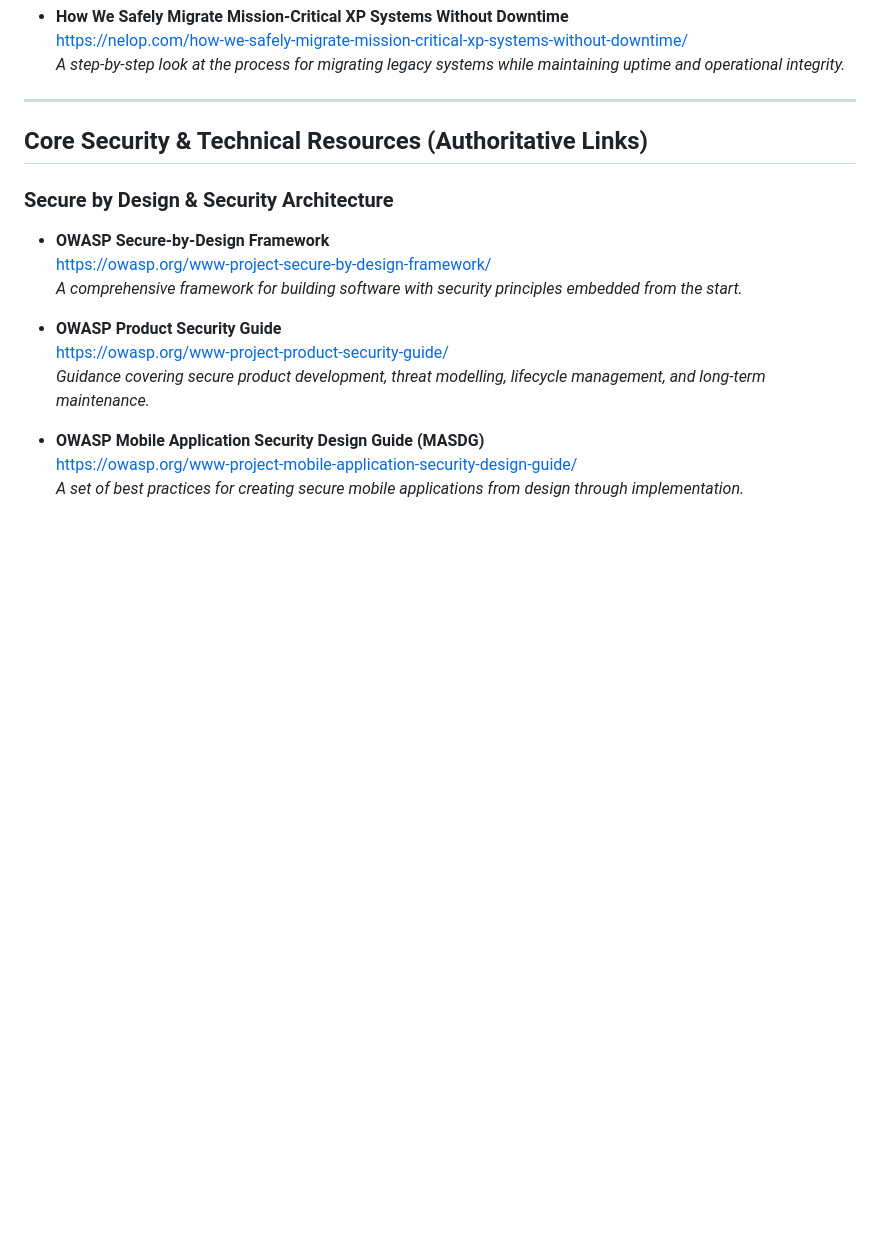
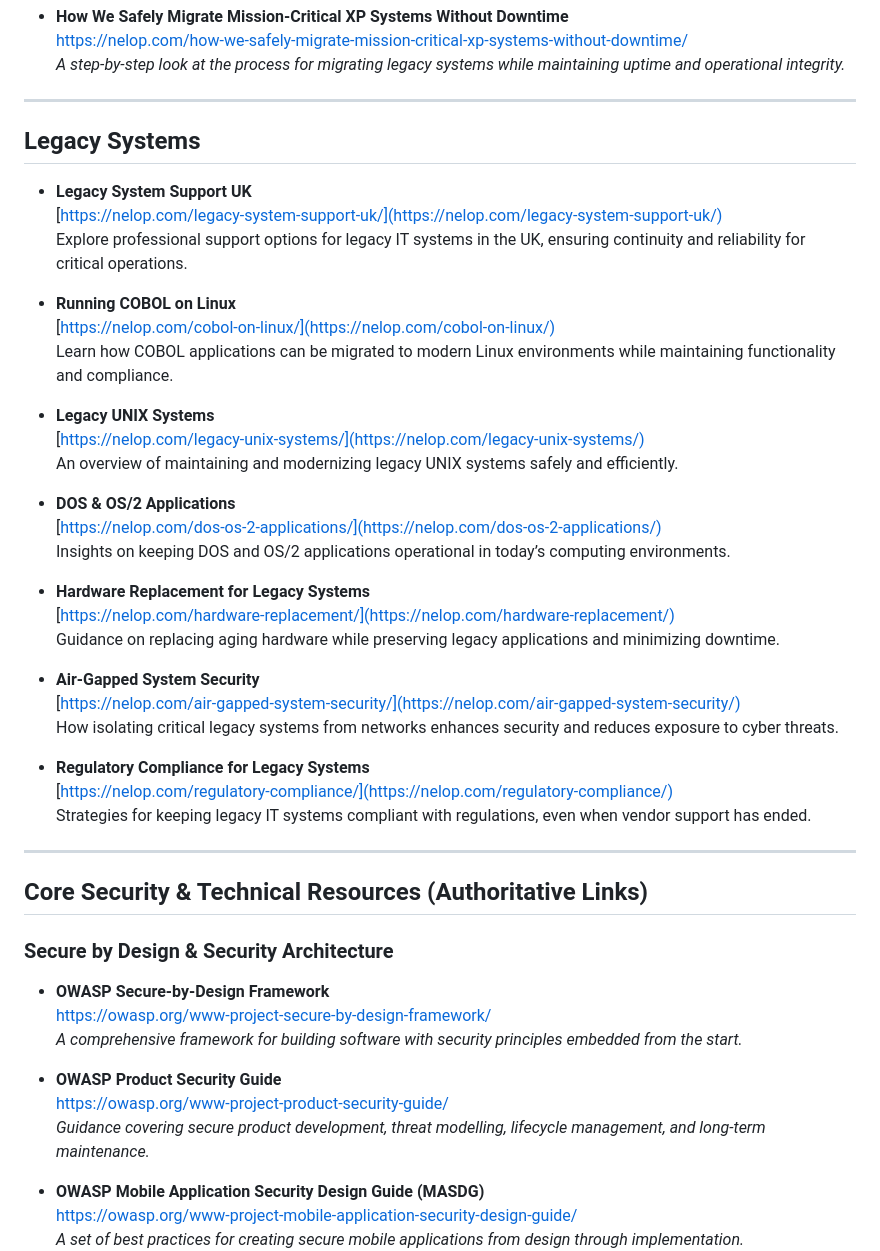
Before and after one commit to nelopsystems/curatedDocuments, a Markdown page: README.md, the part around the change. Rendered like a GitHub page; blank space fills up the shorter version.

```diff
--- a/README.md
+++ b/README.md
@@ -39,6 +39,38 @@ A curated collection of **legacy-system articles** and **authoritative security/
   *A step-by-step look at the process for migrating legacy systems while maintaining uptime and operational integrity.*
 
 ---
+## Legacy Systems
+
+- **Legacy System Support UK**
+  [https://nelop.com/legacy-system-support-uk/](https://nelop.com/legacy-system-support-uk/)
+  Explore professional support options for legacy IT systems in the UK, ensuring continuity and reliability for critical operations.
+
+- **Running COBOL on Linux**
+  [https://nelop.com/cobol-on-linux/](https://nelop.com/cobol-on-linux/)
+  Learn how COBOL applications can be migrated to modern Linux environments while maintaining functionality and compliance.
+
+- **Legacy UNIX Systems**
+  [https://nelop.com/legacy-unix-systems/](https://nelop.com/legacy-unix-systems/)
+  An overview of maintaining and modernizing legacy UNIX systems safely and efficiently.
+
+- **DOS & OS/2 Applications**
+  [https://nelop.com/dos-os-2-applications/](https://nelop.com/dos-os-2-applications/)
+  Insights on keeping DOS and OS/2 applications operational in today’s computing environments.
+
+- **Hardware Replacement for Legacy Systems**
+  [https://nelop.com/hardware-replacement/](https://nelop.com/hardware-replacement/)
+  Guidance on replacing aging hardware while preserving legacy applications and minimizing downtime.
+
+- **Air-Gapped System Security**
+  [https://nelop.com/air-gapped-system-security/](https://nelop.com/air-gapped-system-security/)
+  How isolating critical legacy systems from networks enhances security and reduces exposure to cyber threats.
+
+- **Regulatory Compliance for Legacy Systems**
+  [https://nelop.com/regulatory-compliance/](https://nelop.com/regulatory-compliance/)
+  Strategies for keeping legacy IT systems compliant with regulations, even when vendor support has ended.
+
+
+---
 
 ## Core Security & Technical Resources (Authoritative Links)
 
```
